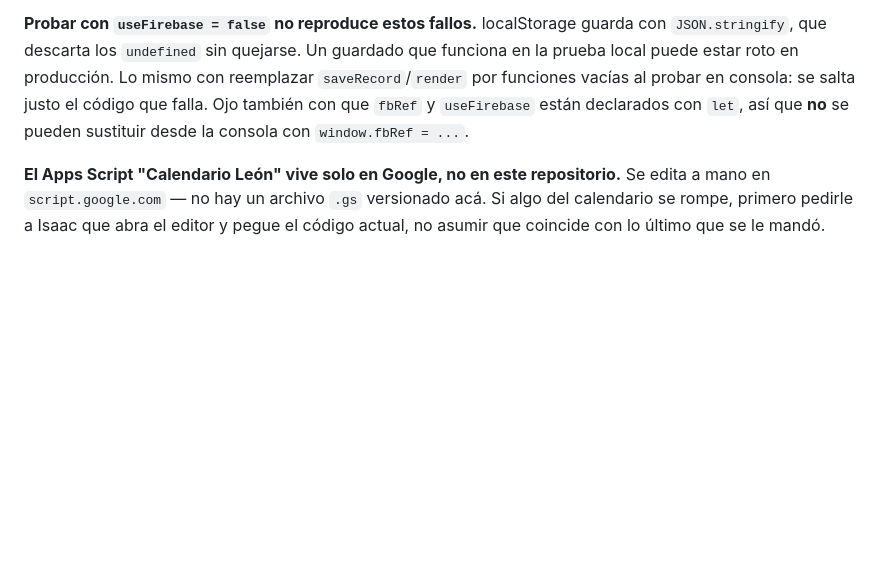
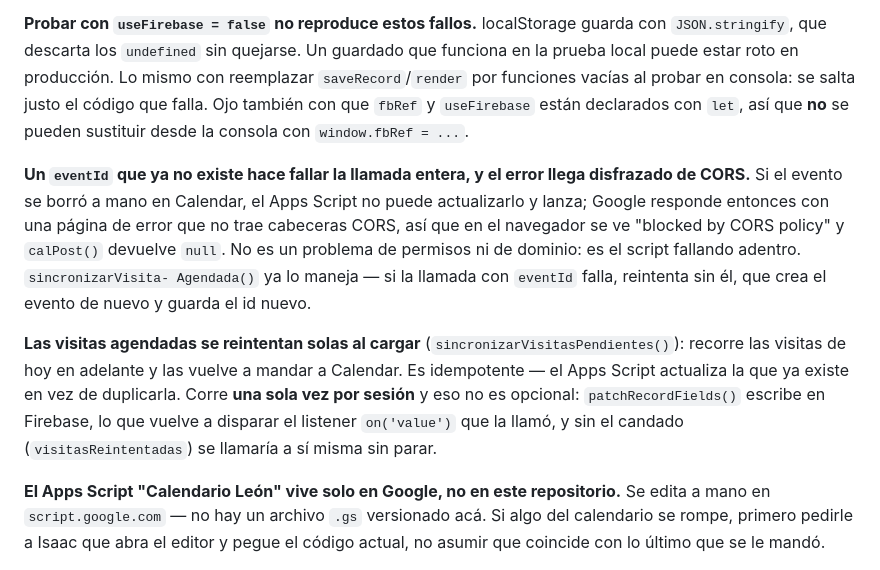
Before and after one commit to contactoleoning/indicador-leon, a Markdown page: ESTADO.md, the part around the change. Rendered like a GitHub page; blank space fills up the shorter version.

Commit message:
Documentar el fallo por eventId muerto y el reintento automatico de visitas

```diff
--- a/ESTADO.md
+++ b/ESTADO.md
@@ -303,6 +303,23 @@ consola: se salta justo el código que falla. Ojo también con que `fbRef` y
 `useFirebase` están declarados con `let`, así que **no** se pueden sustituir
 desde la consola con `window.fbRef = ...`.
 
+**Un `eventId` que ya no existe hace fallar la llamada entera, y el error
+llega disfrazado de CORS.** Si el evento se borró a mano en Calendar, el
+Apps Script no puede actualizarlo y lanza; Google responde entonces con una
+página de error que no trae cabeceras CORS, así que en el navegador se ve
+"blocked by CORS policy" y `calPost()` devuelve `null`. No es un problema de
+permisos ni de dominio: es el script fallando adentro. `sincronizarVisita-
+Agendada()` ya lo maneja — si la llamada con `eventId` falla, reintenta sin
+él, que crea el evento de nuevo y guarda el id nuevo.
+
+**Las visitas agendadas se reintentan solas al cargar**
+(`sincronizarVisitasPendientes()`): recorre las visitas de hoy en adelante y
+las vuelve a mandar a Calendar. Es idempotente — el Apps Script actualiza la
+que ya existe en vez de duplicarla. Corre **una sola vez por sesión** y eso
+no es opcional: `patchRecordFields()` escribe en Firebase, lo que vuelve a
+disparar el listener `on('value')` que la llamó, y sin el candado
+(`visitasReintentadas`) se llamaría a sí misma sin parar.
+
 **El Apps Script "Calendario León" vive solo en Google, no en este
 repositorio.** Se edita a mano en `script.google.com` — no hay un archivo
 `.gs` versionado acá. Si algo del calendario se rompe, primero pedirle a Isaac
```
